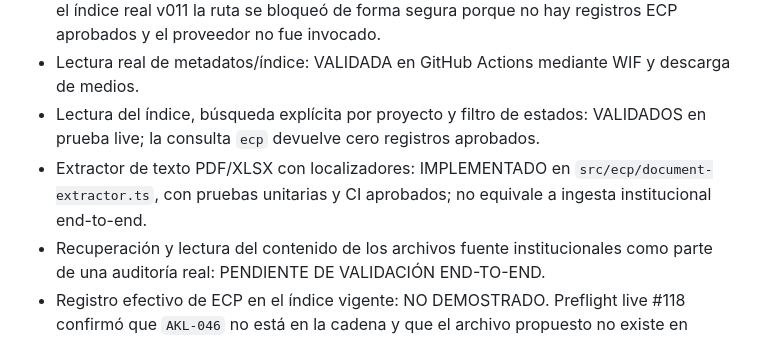
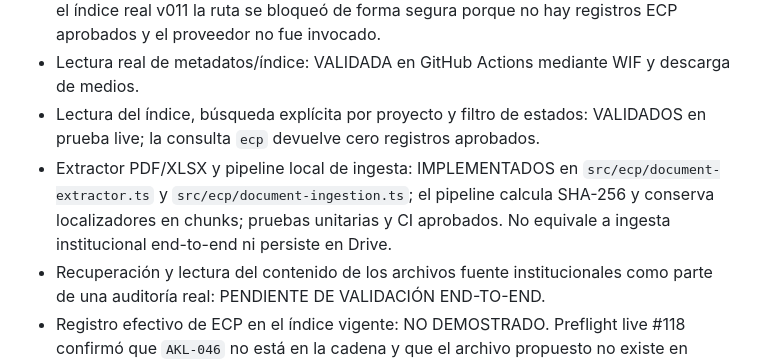
Before and after one commit to carlosasantoss73-tech/AUREA, a Markdown page: docs/ecp/BIBLIOTECARIO_SCOPE.md, the part around the change. Drawn GitHub-style.

Commit message:
docs(ecp): record traceable PDF/XLSX ingestion pipeline
Document tested local ingestion with SHA-256 provenance and locator-preserving chunks; preserve remaining runtime and institutional blockers.

```diff
--- a/docs/ecp/BIBLIOTECARIO_SCOPE.md
+++ b/docs/ecp/BIBLIOTECARIO_SCOPE.md
@@ -45,7 +45,7 @@ El runtime ECP no modifica directamente el índice maestro ni documentos institu
 - Prueba live de la composición: VALIDADA en GitHub Actions (run #117, 3/3 pruebas); con el índice real v011 la ruta se bloqueó de forma segura porque no hay registros ECP aprobados y el proveedor no fue invocado.
 - Lectura real de metadatos/índice: VALIDADA en GitHub Actions mediante WIF y descarga de medios.
 - Lectura del índice, búsqueda explícita por proyecto y filtro de estados: VALIDADOS en prueba live; la consulta `ecp` devuelve cero registros aprobados.
-- Extractor de texto PDF/XLSX con localizadores: IMPLEMENTADO en `src/ecp/document-extractor.ts`, con pruebas unitarias y CI aprobados; no equivale a ingesta institucional end-to-end.
+- Extractor PDF/XLSX y pipeline local de ingesta: IMPLEMENTADOS en `src/ecp/document-extractor.ts` y `src/ecp/document-ingestion.ts`; el pipeline calcula SHA-256 y conserva localizadores en chunks; pruebas unitarias y CI aprobados. No equivale a ingesta institucional end-to-end ni persiste en Drive.
 - Recuperación y lectura del contenido de los archivos fuente institucionales como parte de una auditoría real: PENDIENTE DE VALIDACIÓN END-TO-END.
 - Registro efectivo de ECP en el índice vigente: NO DEMOSTRADO. Preflight live #118 confirmó que `AKL-046` no está en la cadena y que el archivo propuesto no existe en Drive.
 - Escritura institucional desde la identidad de CI: BLOQUEADA; la carpeta `03_AGENTES` reporta `canAddChildren=false`/`canEdit=false` y el workflow usa OAuth scope `drive.readonly`.
```
Also changed, not shown: docs/ecp/ECP_AGENTE_CONTRATACION_PUBLICA_ECUADOR_v1.md (+1 -1 lines), docs/ecp/PILOT_STATUS.md (+2 -2 lines).
